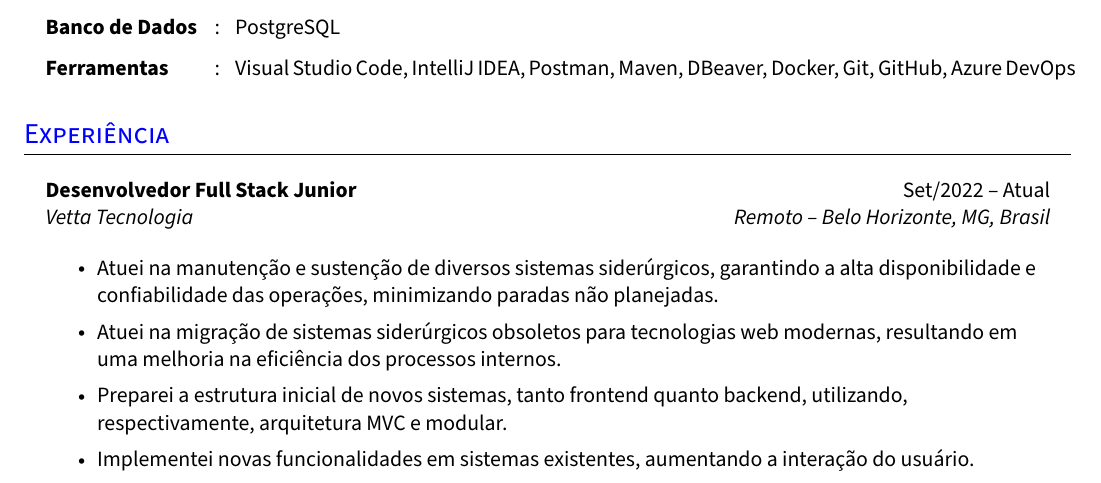
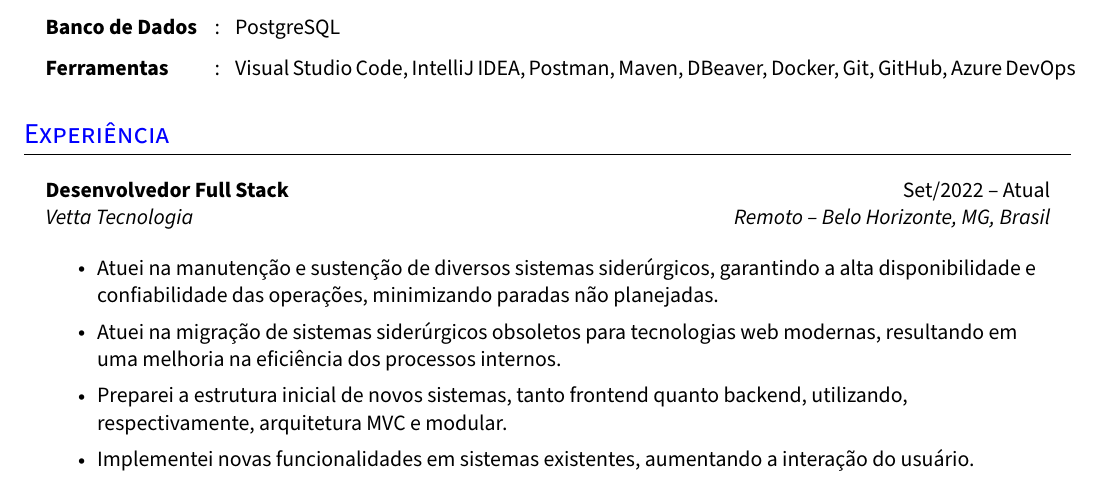
Before and after one commit to leonardofn/curriculo-latex, a LaTeX document (main.tex, which reads sections/experience.tex): part of page 1 of 2, cut so that both start at the same text. Compiled offline with pdfLaTeX.

Commit message:
chore(experience): atualiza título de desenvolvedor para Full Stack

```diff
--- a/sections/experience.tex
+++ b/sections/experience.tex
@@ -2,7 +2,7 @@
 
 \resumeHeadingListStart{}
 
-\resumeQuadHeading{Desenvolvedor Full Stack Junior}{Set/2022 -- Atual}{Vetta Tecnologia}{Remoto -- Belo Horizonte, MG, Brasil}
+\resumeQuadHeading{Desenvolvedor Full Stack}{Set/2022 -- Atual}{Vetta Tecnologia}{Remoto -- Belo Horizonte, MG, Brasil}
 
 \resumeItemListStart{}
 
```
Also changed, not shown: main.pdf.
